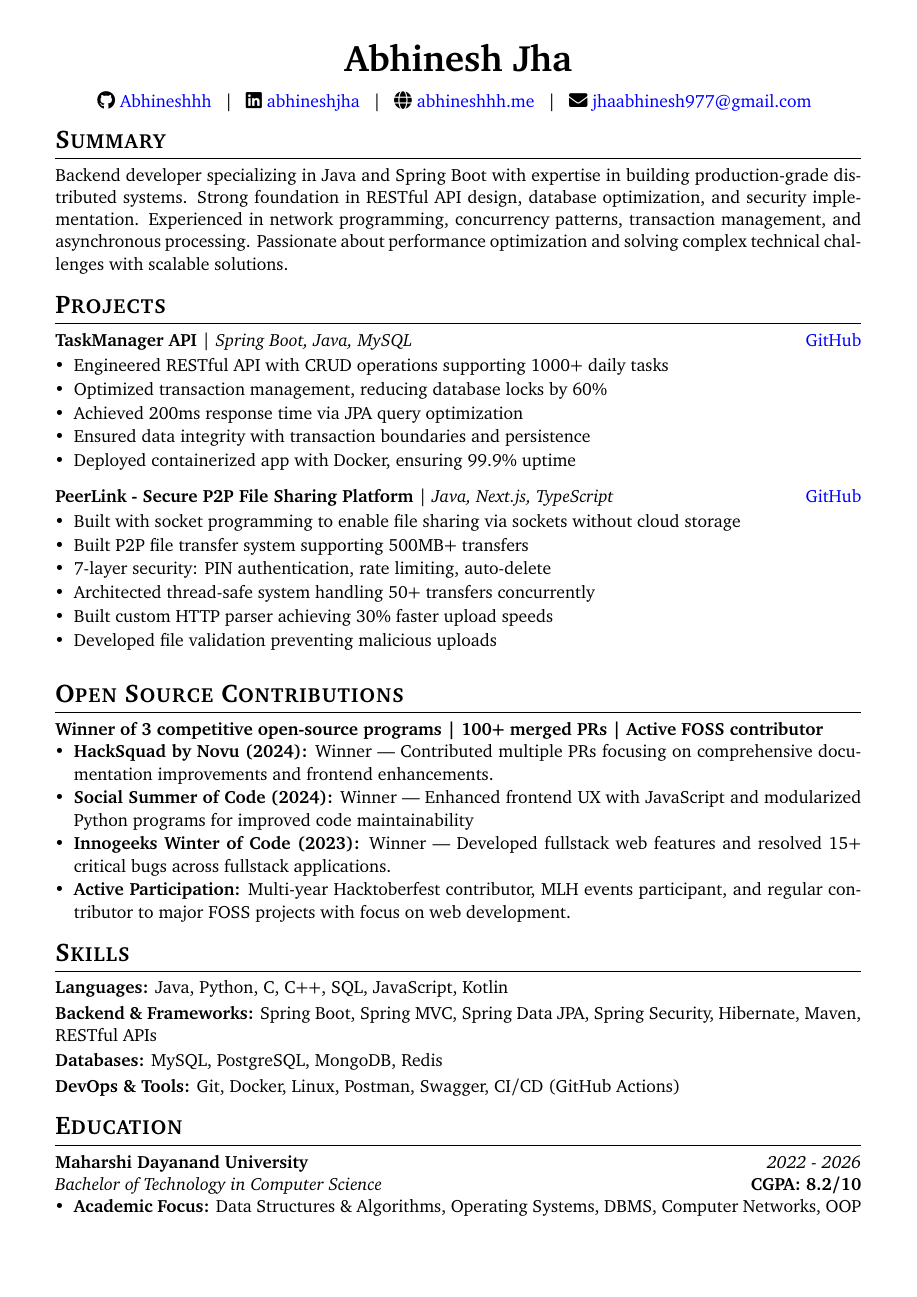
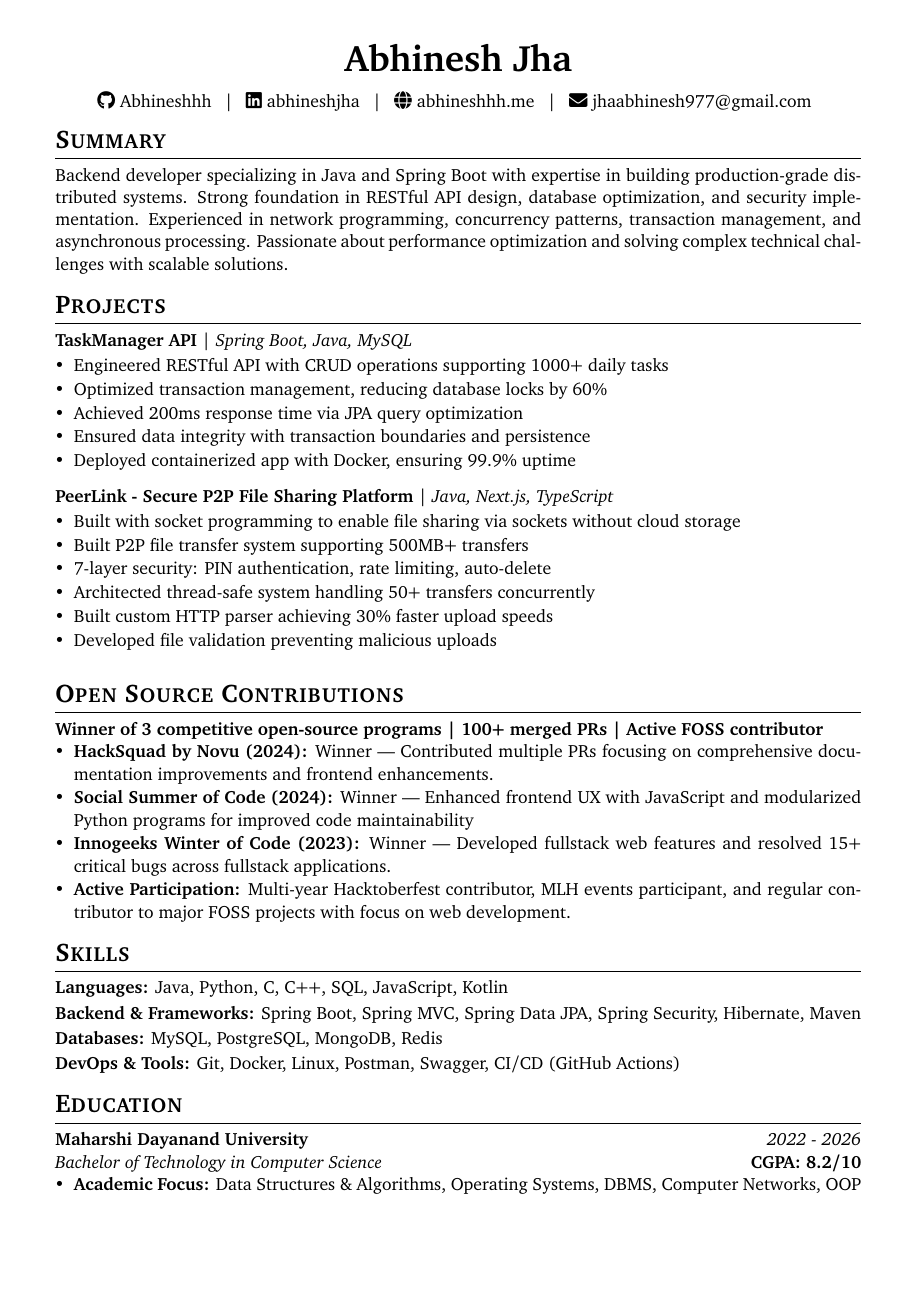
Before and after one commit to Abhineshhh/resume-latex, a LaTeX CV (cv.tex, which reads sections/projects.tex, sections/skills.tex, style/header.tex): the whole page. Compiled offline with pdfLaTeX.

Commit message:
style: change links to black, make project names clickable

```diff
--- a/sections/projects.tex
+++ b/sections/projects.tex
@@ -1,7 +1,7 @@
 % Projects section
 \section{Projects}
 
-\cventry{TaskManager API}{Spring Boot, Java, MySQL}{\href{https://github.com/Abhineshhh/TaskManager}{GitHub}}{
+\cventry{\href{https://github.com/Abhineshhh/TaskManager}{TaskManager API}}{Spring Boot, Java, MySQL}{}{
 \begin{itemizecompact}
   \item Engineered RESTful API with CRUD operations supporting 1000+ daily tasks
   \item Optimized transaction management, reducing database locks by 60\%
@@ -11,7 +11,7 @@
 \end{itemizecompact}
 }
 
-\cventry{PeerLink - Secure P2P File Sharing Platform}{Java, Next.js, TypeScript}{\href{https://github.com/Abhineshhh/Peerlink}{GitHub}}{
+\cventry{\href{https://github.com/Abhineshhh/Peerlink}{PeerLink - Secure P2P File Sharing Platform}}{Java, Next.js, TypeScript}{}{
 \begin{itemizecompact}
   \item Built with socket programming to enable file sharing via sockets without cloud storage
   \item Built P2P file transfer system supporting 500MB+ transfers
--- a/sections/skills.tex
+++ b/sections/skills.tex
@@ -2,6 +2,6 @@
 \section{Skills}
 
 \noindent\textbf{Languages:} Java, Python, C, C++, SQL, JavaScript, Kotlin\\[2pt]
-\noindent\textbf{Backend \& Frameworks:} Spring Boot, Spring MVC, Spring Data JPA, Spring Security, Hibernate, Maven, RESTful APIs\\[2pt]
+\noindent\textbf{Backend \& Frameworks:} Spring Boot, Spring MVC, Spring Data JPA, Spring Security, Hibernate, Maven\\[2pt]
 \noindent\textbf{Databases:} MySQL, PostgreSQL, MongoDB, Redis\\[2pt]
 \noindent\textbf{DevOps \& Tools:} Git, Docker, Linux, Postman, Swagger, CI/CD (GitHub Actions)
--- a/style/header.tex
+++ b/style/header.tex
@@ -13,9 +13,9 @@
 % Hyperlink setup
 \hypersetup{
     colorlinks=true,
-    linkcolor=blue,
-    urlcolor=blue,
-    citecolor=blue
+    linkcolor=black,
+    urlcolor=black,
+    citecolor=black
 }
 
 % Section formatting - small caps, larger and bold
```
Also changed, not shown: cv.pdf, docs/index.pdf, 1 other file.
